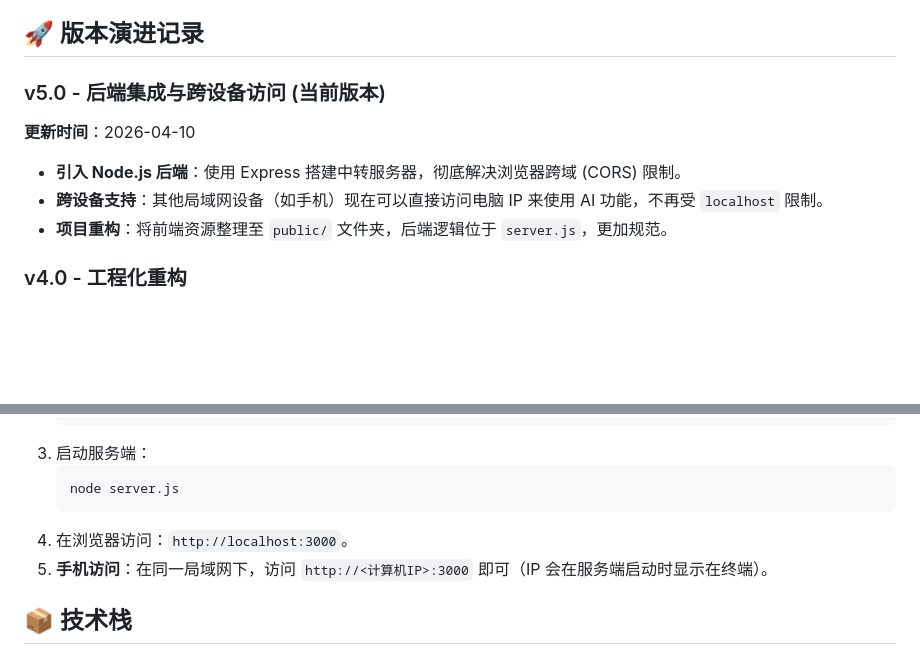
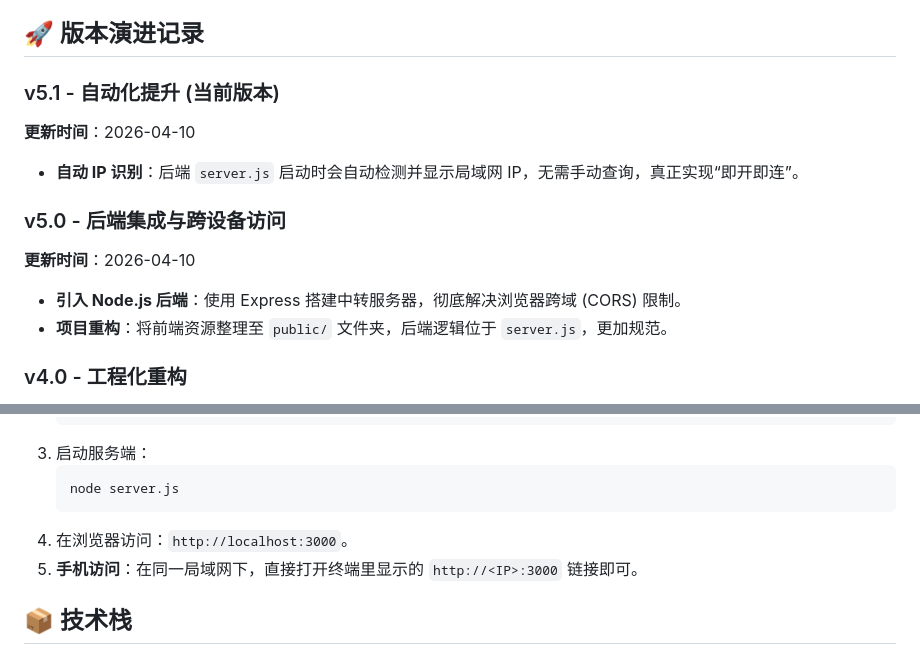
Before and after one commit to supersealwqas/you-draw-i-guess, a Markdown page: README.md, 2 parts joined by grey strips. GitHub-like rendering; blank space fills up the shorter version.

Commit message:
docs: finalize v5.1 documentation with auto-IP detection details

````diff
--- a/README.md
+++ b/README.md
@@ -4,10 +4,13 @@
 
 ## 🚀 版本演进记录
 
-### v5.0 - 后端集成与跨设备访问 (当前版本)
+### v5.1 - 自动化提升 (当前版本)
+**更新时间**：2026-04-10
+- **自动 IP 识别**：后端 `server.js` 启动时会自动检测并显示局域网 IP，无需手动查询，真正实现“即开即连”。
+
+### v5.0 - 后端集成与跨设备访问
 **更新时间**：2026-04-10
 - **引入 Node.js 后端**：使用 Express 搭建中转服务器，彻底解决浏览器跨域 (CORS) 限制。
-- **跨设备支持**：其他局域网设备（如手机）现在可以直接访问电脑 IP 来使用 AI 功能，不再受 `localhost` 限制。
 - **项目重构**：将前端资源整理至 `public/` 文件夹，后端逻辑位于 `server.js`，更加规范。
 
 ### v4.0 - 工程化重构
@@ -61,7 +64,7 @@
     node server.js
     ```
 4.  在浏览器访问：`http://localhost:3000`。
-5.  **手机访问**：在同一局域网下，访问 `http://<计算机IP>:3000` 即可（IP 会在服务端启动时显示在终端）。
+5.  **手机访问**：在同一局域网下，直接打开终端里显示的 `http://<IP>:3000` 链接即可。
 
 ## 📦 技术栈
 - **Frontend**: Vanilla HTML / CSS / Modern JavaScript
````
